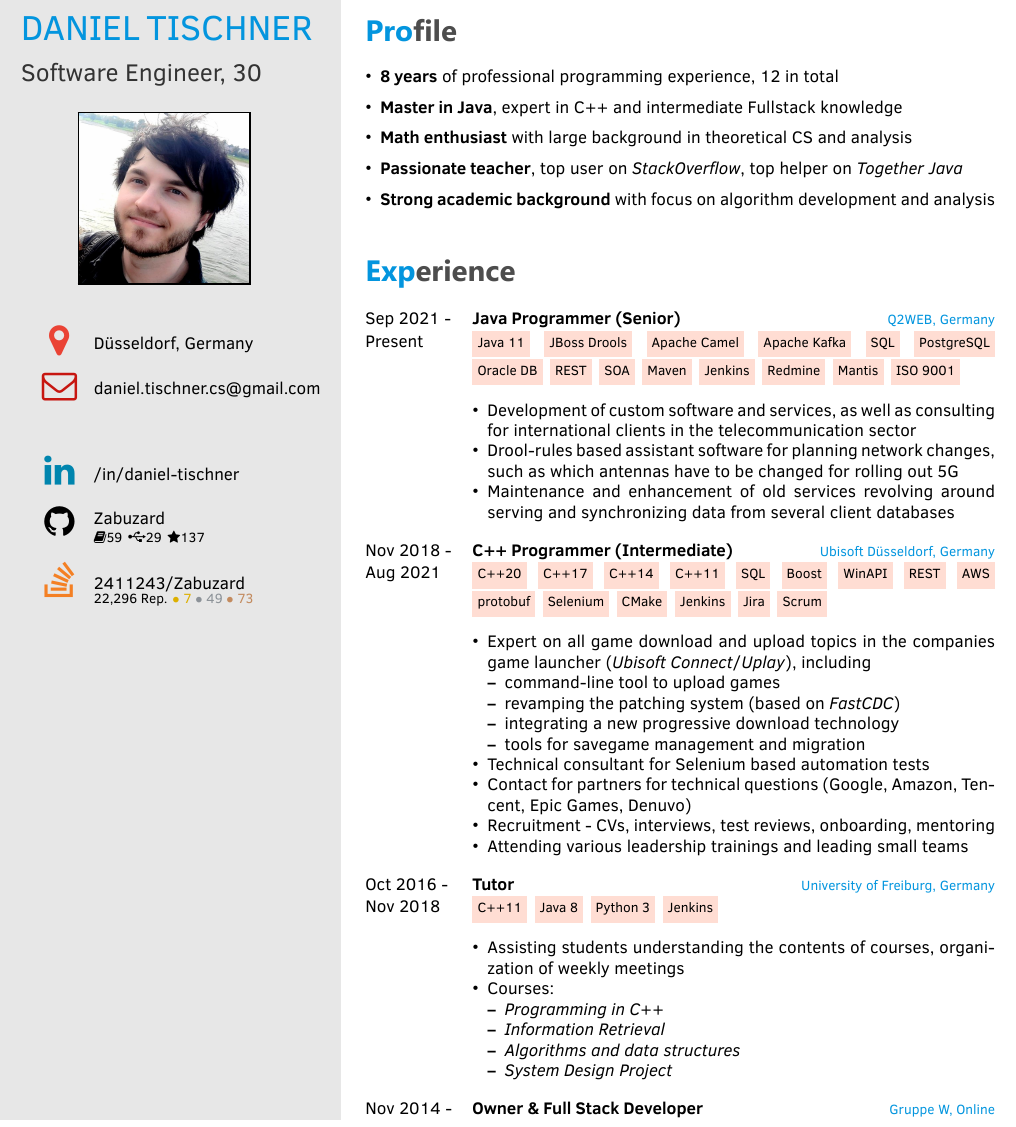
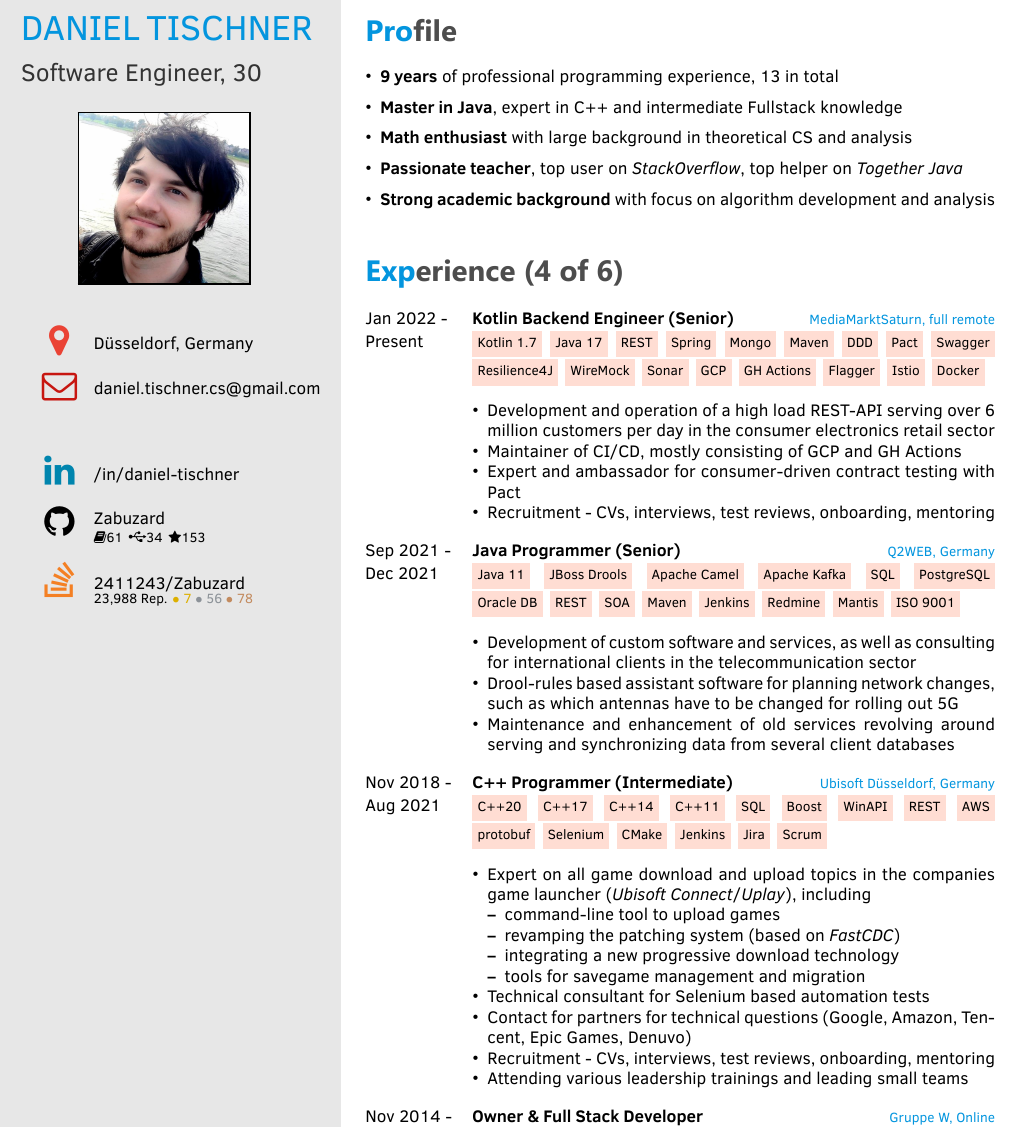
Before and after one commit to Zabuzard/CurriculumVitae, a LaTeX CV (src/cv.tex): part of page 1 of 3, cut so that both start at the same text. The pictures show the PDF file src/cv.pdf that the author committed with the source.

Commit message:
Update MMS

```diff
--- a/src/cv.tex
+++ b/src/cv.tex
@@ -36,10 +36,10 @@
 \cvnumberphone{} % Phone number
 \cvstackoverflow{Zabuzard} % StackOverflow user name
 \cvstackoverflowId{2411243} % StackOverflow user id
-\cvstackoverflowRep{22,296} % StackOverflow user reputation
+\cvstackoverflowRep{23,988} % StackOverflow user reputation
 \cvstackoverflowGold{7} % StackOverflow amount of gold badges
-\cvstackoverflowSilver{49} % StackOverflow amount of silver badges
-\cvstackoverflowBronze{73} % StackOverflow amount of bronze badges
+\cvstackoverflowSilver{56} % StackOverflow amount of silver badges
+\cvstackoverflowBronze{78} % StackOverflow amount of bronze badges
 \cvmail{daniel.tischner.cs@gmail.com} % Email address
 
 % Skill overview bubbles
@@ -84,6 +84,5 @@
 	{materialteal!35/Spring/Boot, Framework, Data, Security, Session, Batch, Web Flow, Web Services, Reactor, WebFlux, Cloud, Actuator, Hystrix},
 	{materialteal!35/Frontend/AngularJS, Knockout, jQuery, Thymeleaf, Leaflet, PHP-Fusion},
 	{materialteal!35/C++ $\textbullet$ C\#/Boost, WinAPI, VSProfiler, Qt, XNA, MonoGame},
-	{materialteal!35/Databases/MySQL, SQLite, InfluxDB, NoSQL, H2, MariaDB, PostgreSQL, Oracle DB, Flyway, jOOQ},
+	{materialteal!35/Databases/MySQL, SQLite, InfluxDB, NoSQL, H2, MariaDB, PostgreSQL, Oracle DB, Flyway, jOOQ. Mongo},
 	{materialteal!35/Networking/TCP, UDP, HTTP, HTTPS, FTP,\vspace{1mm}\\
-		AWS, REST, JSON, protobuf},
@@ -93,6 +93,7 @@
+		 Resharper, Checkstyle, Spotless},
 	{materialamber!20/Organization/GitLab Issues, Jira, Confluence, Redmine, Mantis, Toggl, Grafana, Kibana, SmartRecruiters, KeePass, ISO 9001},
-	{materialamber!20/Communication/Slack, Discord, Skype, MS Teams, MS Outlook},
-	{materialamber!20/Image $\textbullet$ Video/Photoshop, PhotoFiltre, Gimp, OBS Studio, Sony Vegas, Dxtory, Audacity}}
+	{materialamber!20/Communication/Slack, Discord, MS Teams, MS Outlook},
+	{materialamber!20/Image $\textbullet$ Video/Photoshop, Gimp, OBS Studio, Sony Vegas, Audacity}}
 
 %----------------------------------------------------------------------------------------
 
@@ -106,10 +107,10 @@
 \section{Profile}
 
 \begin{itemize}
-	\item \textbf{8 years} of professional programming experience, 12 in total
+	\item \textbf{9 years} of professional programming experience, 13 in total
 	\item \textbf{Master in Java}, expert in C++ and intermediate Fullstack knowledge
 	\item \textbf{Math enthusiast} with large background in theoretical CS and analysis
-	\item \textbf{Passionate teacher}, top user on \textit{StackOverflow}, top helper on \textit{Together Java}
+	\item \textbf{Passionate teacher}, top user on \textit{StackOverflow}, top helper on \textit{\href{https://togetherjava.duckdns.org/}{Together Java}}
 	\item \textbf{Strong academic background} with focus on algorithm development and analysis
 \end{itemize}
 
@@ -123,8 +124,20 @@
 
 \begin{twenty} % Environment for a list with descriptions
+	\twentyitem
+    		{Jan 2022 -}
+		{Present}
+        		{Kotlin Backend Engineer (Senior)}
+        		{\href{https://www.mediamarktsaturn.com/}{MediaMarktSaturn, full remote}}
+        		{Kotlin 1.7, Java 17, REST, Spring, Mongo, Maven, DDD, Pact, Swagger, Resilience4J, WireMock, Sonar, GCP, GH Actions, Flagger, Istio, Docker}
+        		{\begin{itemize}
+        			\item Development and operation of a high load REST-API serving over 6 million customers per day in the consumer electronics retail sector
+        			\item Maintainer of CI/CD, mostly consisting of GCP and GH Actions
+        			\item Expert and ambassador for consumer-driven contract testing with Pact
+        			\item Recruitment - CVs, interviews, test reviews, onboarding, mentoring
+        		\end{itemize}}\\
      	\twentyitem
     		{Sep 2021 -}
-		{Present}
+		{Dec 2021}
         		{Java Programmer (Senior)}
         		{\href{https://www.q2web.de/}{Q2WEB, Germany}}
         		{Java 11, JBoss Drools, Apache Camel, Apache Kafka, SQL, PostgreSQL, Oracle DB, REST, SOA, Maven, Jenkins, Redmine, Mantis, ISO 9001}
@@ -152,22 +165,6 @@
         			\item Contact for partners for technical questions (Google, Amazon, Tencent, Epic Games, Denuvo)
         			\item Recruitment - CVs, interviews, test reviews, onboarding, mentoring
         			\item Attending various leadership trainings and leading small teams
-        		\end{itemize}}\\
-     	\twentyitem
-    		{Oct 2016 -}
-		{Nov 2018}
-        		{Tutor}
-        		{\href{https://www.uni-freiburg.de/}{University of Freiburg, Germany}}
-        		{C++11, Java 8, Python 3, Jenkins}
-        		{\begin{itemize}
-        			\item Assisting students understanding the contents of courses, organization of weekly meetings
-        			\item Courses:
-        			\begin{itemize}
-        				\item \textit{Programming in C++}
-        				\item \textit{Information Retrieval}
-        				\item \textit{Algorithms and data structures}
-        				\item \textit{System Design Project}
-        			\end{itemize}
         		\end{itemize}}\\
 	\twentyitem
     		{Nov 2014 -}
```
Also changed, not shown: src/cv.pdf, src/cv.tex (19 more changed lines).
